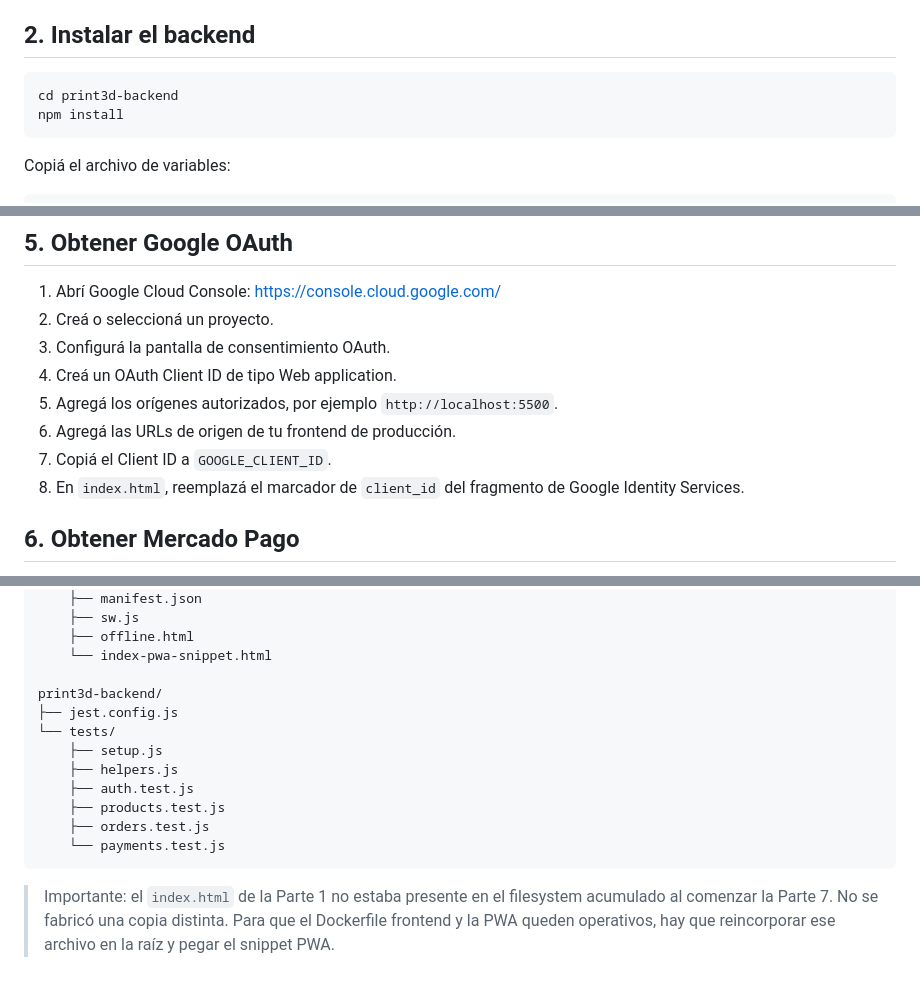
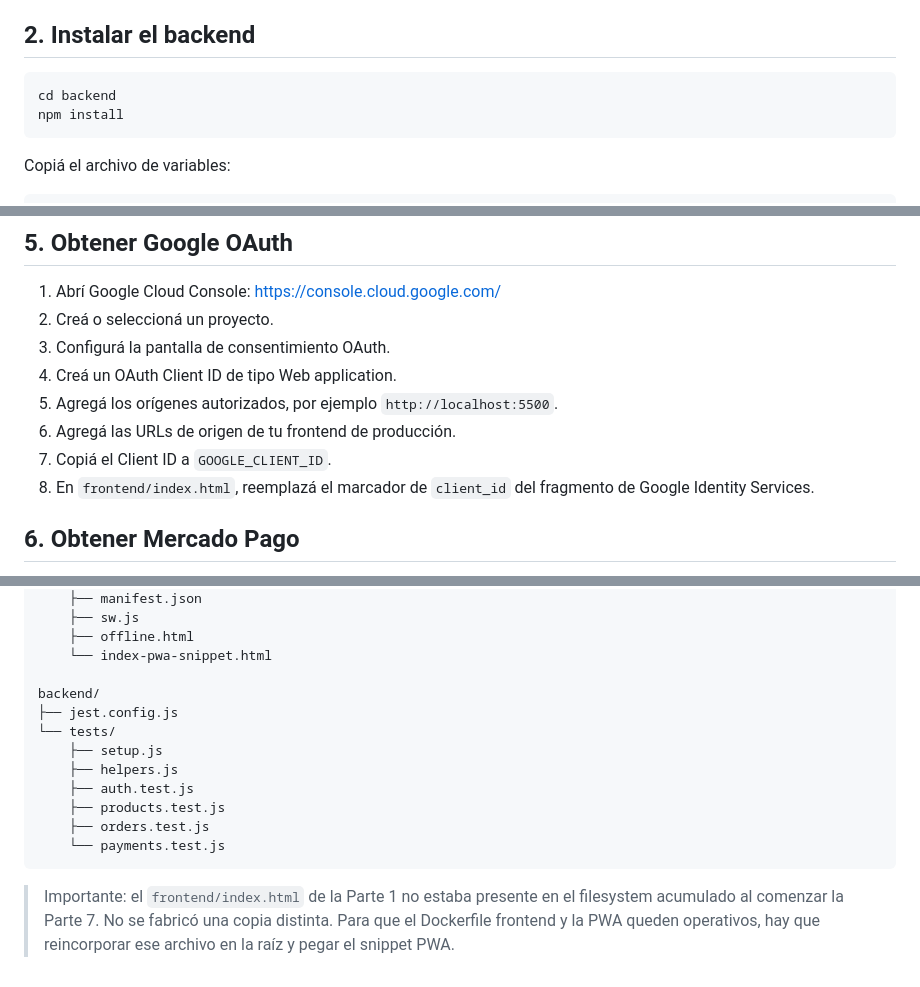
Before and after one commit to jirafadon/TiendaGemelos3d, a Markdown page: README.md, 3 parts joined by grey strips. GitHub-like rendering.

````diff
--- a/README.md
+++ b/README.md
@@ -41,7 +41,7 @@ printlab-3d/
 ## 2. Instalar el backend
 
 ```bash
-cd print3d-backend
+cd backend
 npm install
 ```
 
@@ -107,7 +107,7 @@ MONGO_URI=mongodb+srv://USUARIO:CONTRASENA@cluster.mongodb.net/printlab3d?retryW
 5. Agregá los orígenes autorizados, por ejemplo `http://localhost:5500`.
 6. Agregá las URLs de origen de tu frontend de producción.
 7. Copiá el Client ID a `GOOGLE_CLIENT_ID`.
-8. En `index.html`, reemplazá el marcador de `client_id` del fragmento de Google Identity Services.
+8. En `frontend/index.html`, reemplazá el marcador de `client_id` del fragmento de Google Identity Services.
 
 ## 6. Obtener Mercado Pago
 
@@ -555,7 +555,7 @@ printlab-3d/
     ├── offline.html
     └── index-pwa-snippet.html
 
-print3d-backend/
+backend/
 ├── jest.config.js
 └── tests/
     ├── setup.js
@@ -566,4 +566,4 @@ print3d-backend/
     └── payments.test.js
 ```
 
-> Importante: el `index.html` de la Parte 1 no estaba presente en el filesystem acumulado al comenzar la Parte 7. No se fabricó una copia distinta. Para que el Dockerfile frontend y la PWA queden operativos, hay que reincorporar ese archivo en la raíz y pegar el snippet PWA.
+> Importante: el `frontend/index.html` de la Parte 1 no estaba presente en el filesystem acumulado al comenzar la Parte 7. No se fabricó una copia distinta. Para que el Dockerfile frontend y la PWA queden operativos, hay que reincorporar ese archivo en la raíz y pegar el snippet PWA.
````
Also changed, not shown: other parts of README.md (+11 -11 lines).
